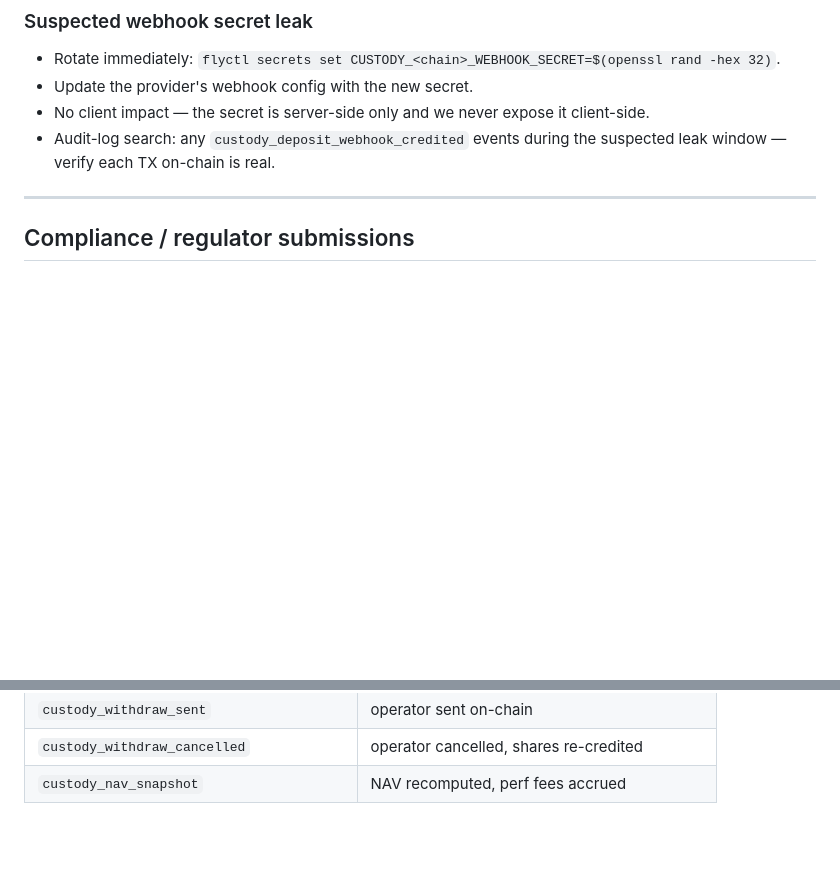
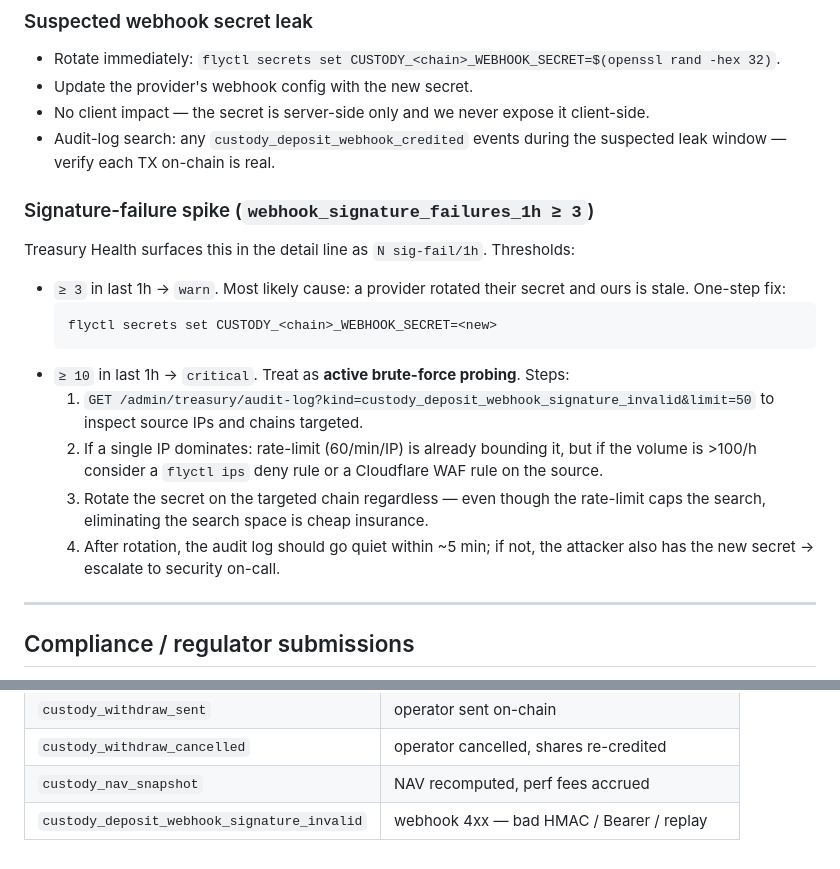
Before and after one commit to asabiru/easy, a Markdown page: signalx/docs/custody-operator-runbook.md, 2 parts joined by grey strips. Rendered like a GitHub page; blank space fills up the shorter version.

Commit message:
docs(custody): operator runbook entry for sig-fail spike triage
Eng-Manager + Compliance round.

Adds a dedicated runbook scenario for the new `webhook_signature_failures_1h`
roll-up surfaced by Treasury Health in 414c395. Documents:
  * warn threshold (>=3): most likely a provider-side secret rotation,
    one-step fix is rotating ours.
  * critical threshold (>=10): assume brute-force probing, walk
    source-IP investigation, secret rotation, and follow-up monitoring.

Also adds custody_deposit_webhook_signature_invalid to the audit-kinds
reference table at the bottom so operators have a single grep-able
source for what every event means.

Co-Authored-By: kruzhilin10 <kruzhilin10@gmail.com>

````diff
--- a/signalx/docs/custody-operator-runbook.md
+++ b/signalx/docs/custody-operator-runbook.md
@@ -148,6 +148,30 @@ Sentinel-routed because memo and address didn't match a known user.
 * Audit-log search: any `custody_deposit_webhook_credited` events
   during the suspected leak window — verify each TX on-chain is real.
 
+### Signature-failure spike (`webhook_signature_failures_1h ≥ 3`)
+
+Treasury Health surfaces this in the detail line as `N sig-fail/1h`.
+Thresholds:
+
+* `≥ 3` in last 1h → `warn`. Most likely cause: a provider rotated
+  their secret and ours is stale. One-step fix:
+  ```
+  flyctl secrets set CUSTODY_<chain>_WEBHOOK_SECRET=<new>
+  ```
+* `≥ 10` in last 1h → `critical`. Treat as **active brute-force
+  probing**. Steps:
+  1. `GET /admin/treasury/audit-log?kind=custody_deposit_webhook_signature_invalid&limit=50`
+     to inspect source IPs and chains targeted.
+  2. If a single IP dominates: rate-limit (60/min/IP) is already
+     bounding it, but if the volume is >100/h consider a `flyctl ips`
+     deny rule or a Cloudflare WAF rule on the source.
+  3. Rotate the secret on the targeted chain regardless — even though
+     the rate-limit caps the search, eliminating the search space is
+     cheap insurance.
+  4. After rotation, the audit log should go quiet within ~5 min;
+     if not, the attacker also has the new secret → escalate to
+     security on-call.
+
 ---
 
 ## Compliance / regulator submissions
@@ -188,3 +212,4 @@ so the audit log filter works:
 | `custody_withdraw_sent` | operator sent on-chain |
 | `custody_withdraw_cancelled` | operator cancelled, shares re-credited |
 | `custody_nav_snapshot` | NAV recomputed, perf fees accrued |
+| `custody_deposit_webhook_signature_invalid` | webhook 4xx — bad HMAC / Bearer / replay |
````
